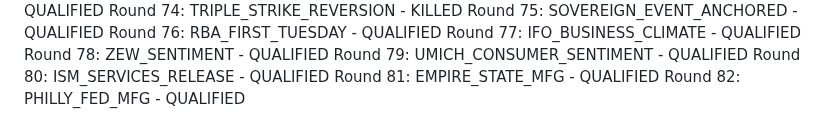
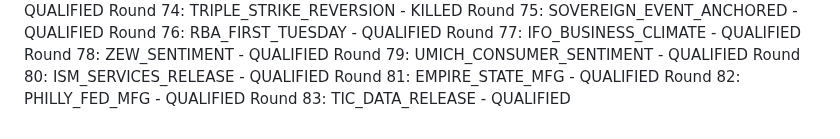
Before and after one commit to athenixai-lab/claude2, a Markdown page: zenyth-ideation/state/round_log.md, the part around the change. GitHub-like rendering.

Commit message:
Round 83: TIC_DATA_RELEASE - QUALIFIED

```diff
--- a/zenyth-ideation/state/round_log.md
+++ b/zenyth-ideation/state/round_log.md
@@ -81,3 +81,4 @@ Round 79: UMICH_CONSUMER_SENTIMENT - QUALIFIED
 Round 80: ISM_SERVICES_RELEASE - QUALIFIED
 Round 81: EMPIRE_STATE_MFG - QUALIFIED
 Round 82: PHILLY_FED_MFG - QUALIFIED
+Round 83: TIC_DATA_RELEASE - QUALIFIED
```
Also changed, not shown: 1 other file.
